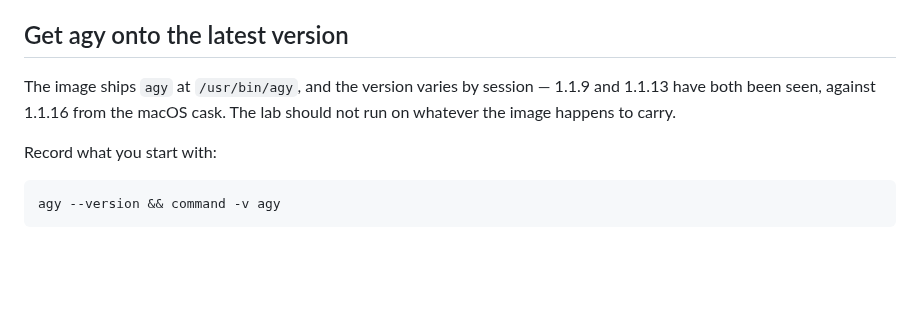
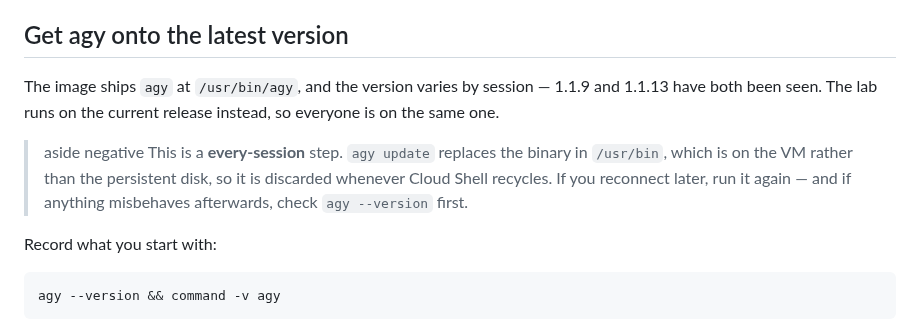
Before and after one commit to alanblythe/workshop-agentic-sdlc, a Markdown page: tutorial.md, the part around the change. Rendered like a GitHub page; blank space fills up the shorter version.

```diff
--- a/tutorial.md
+++ b/tutorial.md
@@ -68,8 +68,14 @@ A footnote renders in a muted style at the bottom of the step.
 <walkthrough-tutorial-duration duration="2"></walkthrough-tutorial-duration>
 
 The image ships `agy` at `/usr/bin/agy`, and the version varies by session —
-1.1.9 and 1.1.13 have both been seen, against 1.1.16 from the macOS cask. The
-lab should not run on whatever the image happens to carry.
+1.1.9 and 1.1.13 have both been seen. The lab runs on the current release
+instead, so everyone is on the same one.
+
+> aside negative
+> This is a **every-session** step. `agy update` replaces the binary in
+> `/usr/bin`, which is on the VM rather than the persistent disk, so it is
+> discarded whenever Cloud Shell recycles. If you reconnect later, run it
+> again — and if anything misbehaves afterwards, check `agy --version` first.
 
 Record what you start with:
 
```
Also changed, not shown: docs/verification/lab-01-antigravity-cli.md (+23 -11 lines).
